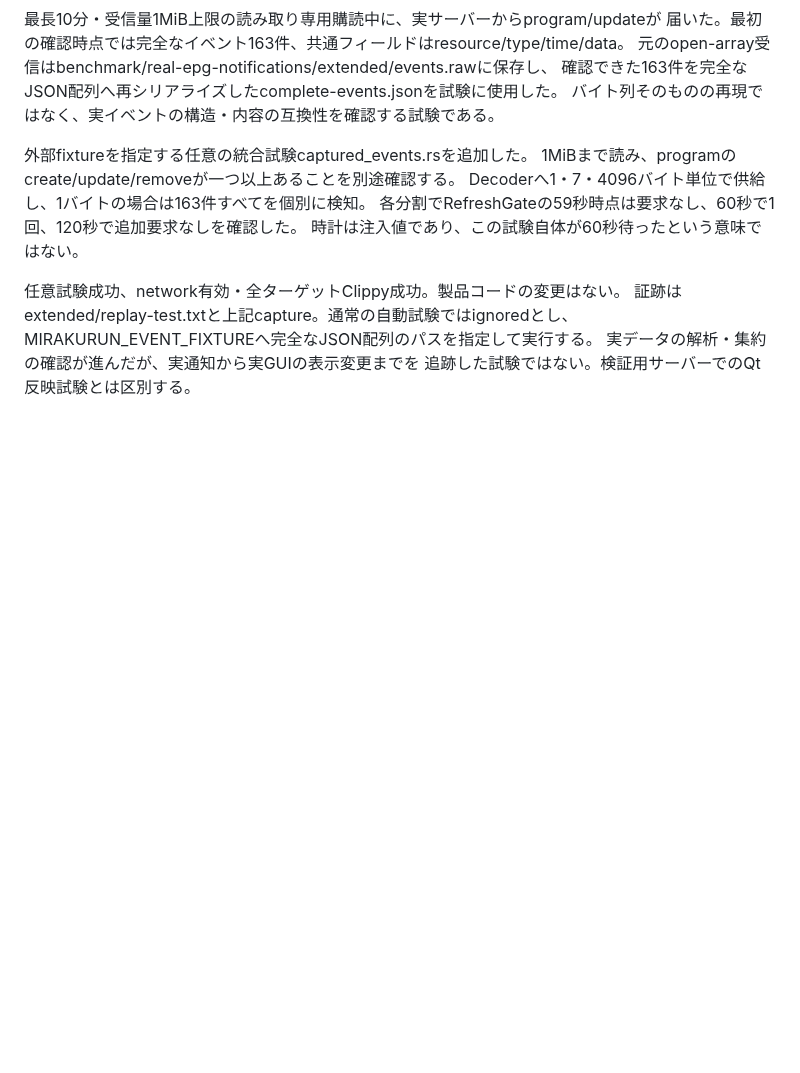
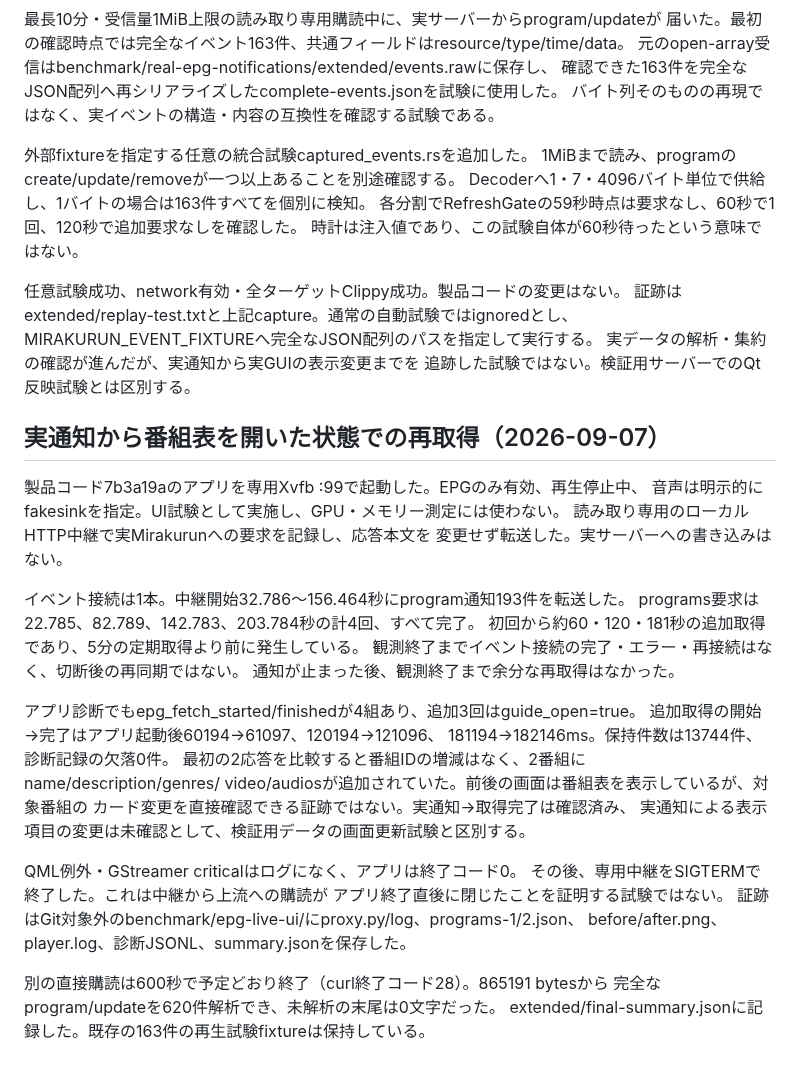
Before and after one commit to ouvill/NagameTV, a Markdown page: docs/epg-event-stream.md, the part around the change. Drawn GitHub-style; blank space fills up the shorter version.

Commit message:
docs(epg): record live notification-driven guide refresh

```diff
--- a/docs/epg-event-stream.md
+++ b/docs/epg-event-stream.md
@@ -198,3 +198,34 @@ Decoderへ1・7・4096バイト単位で供給し、1バイトの場合は163件
 MIRAKURUN_EVENT_FIXTUREへ完全なJSON配列のパスを指定して実行する。
 実データの解析・集約の確認が進んだが、実通知から実GUIの表示変更までを
 追跡した試験ではない。検証用サーバーでのQt反映試験とは区別する。
+
+## 実通知から番組表を開いた状態での再取得（2026-09-07）
+
+製品コード7b3a19aのアプリを専用Xvfb :99で起動した。EPGのみ有効、再生停止中、
+音声は明示的にfakesinkを指定。UI試験として実施し、GPU・メモリー測定には使わない。
+読み取り専用のローカルHTTP中継で実Mirakurunへの要求を記録し、応答本文を
+変更せず転送した。実サーバーへの書き込みはない。
+
+イベント接続は1本。中継開始32.786〜156.464秒にprogram通知193件を転送した。
+programs要求は22.785、82.789、142.783、203.784秒の計4回、すべて完了。
+初回から約60・120・181秒の追加取得であり、5分の定期取得より前に発生している。
+観測終了までイベント接続の完了・エラー・再接続はなく、切断後の再同期ではない。
+通知が止まった後、観測終了まで余分な再取得はなかった。
+
+アプリ診断でもepg_fetch_started/finishedが4組あり、追加3回はguide_open=true。
+追加取得の開始→完了はアプリ起動後60194→61097、120194→121096、
+181194→182146ms。保持件数は13744件、診断記録の欠落0件。
+最初の2応答を比較すると番組IDの増減はなく、2番組にname/description/genres/
+video/audiosが追加されていた。前後の画面は番組表を表示しているが、対象番組の
+カード変更を直接確認できる証跡ではない。実通知→取得完了は確認済み、
+実通知による表示項目の変更は未確認として、検証用データの画面更新試験と区別する。
+
+QML例外・GStreamer criticalはログになく、アプリは終了コード0。
+その後、専用中継をSIGTERMで終了した。これは中継から上流への購読が
+アプリ終了直後に閉じたことを証明する試験ではない。
+証跡はGit対象外のbenchmark/epg-live-ui/にproxy.py/log、programs-1/2.json、
+before/after.png、player.log、診断JSONL、summary.jsonを保存した。
+
+別の直接購読は600秒で予定どおり終了（curl終了コード28）。865191 bytesから
+完全なprogram/updateを620件解析でき、未解析の末尾は0文字だった。
+extended/final-summary.jsonに記録した。既存の163件の再生試験fixtureは保持している。
```
